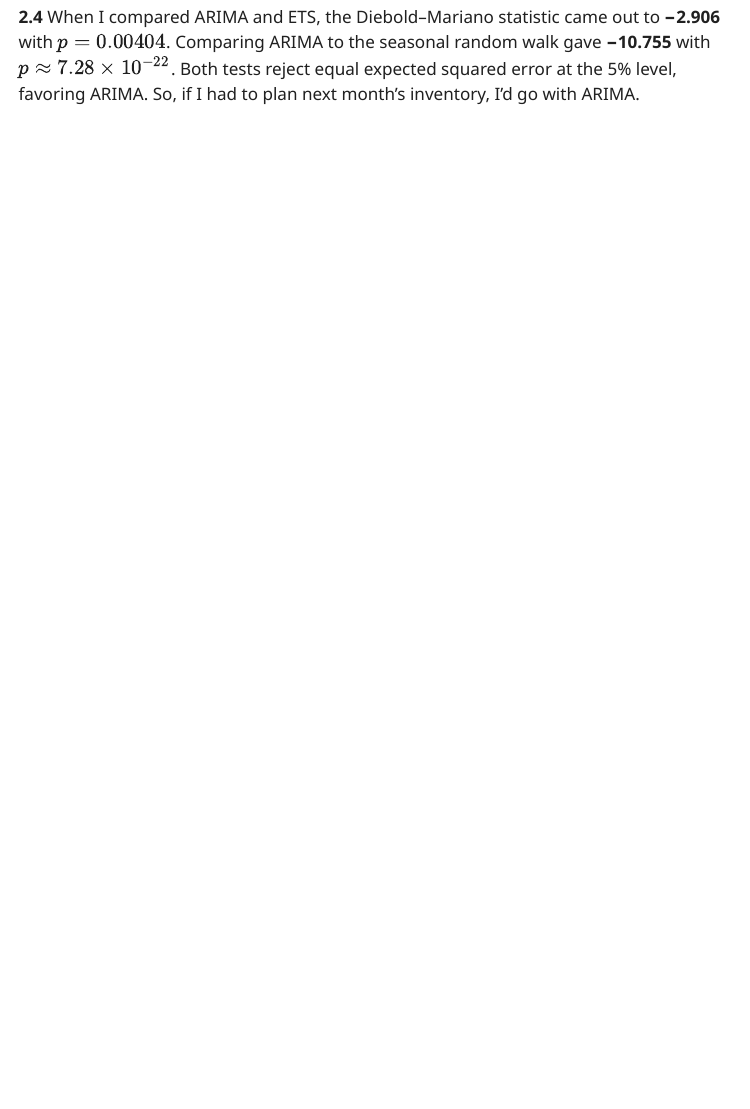
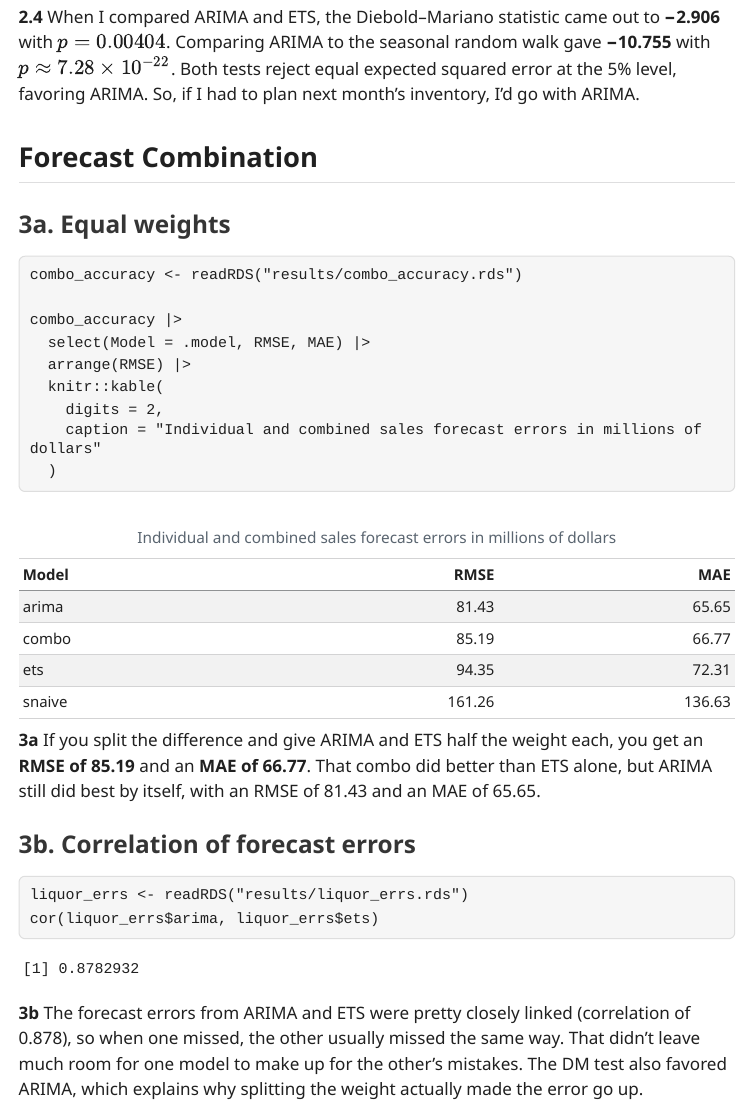
Before and after one commit to adugan10/ec422_ps4_dugan, a Quarto document (ps4_writeup_dugan.qmd): the page in a window 1100 px wide, from 5690 px down. The pictures show the output file ps4_writeup_dugan.html that the author committed with the source, opened offline; menus at the side of the page are left out; long lines of code are wrapped.

Commit message:
Add forecast combination and error correlation

````diff
--- a/ps4_writeup_dugan.qmd
+++ b/ps4_writeup_dugan.qmd
@@ -156,3 +156,30 @@ liquor_dm |>
 ```
 
 **2.4** When I compared ARIMA and ETS, the Diebold–Mariano statistic came out to **−2.906** with $p=0.00404$. Comparing ARIMA to the seasonal random walk gave **−10.755** with $p\approx7.28\times10^{-22}$. Both tests reject equal expected squared error at the 5% level, favoring ARIMA. So, if I had to plan next month’s inventory, I’d go with ARIMA.
+
+## Forecast Combination
+
+### 3a. Equal weights
+
+```{r}
+combo_accuracy <- readRDS("results/combo_accuracy.rds")
+
+combo_accuracy |>
+  select(Model = .model, RMSE, MAE) |>
+  arrange(RMSE) |>
+  knitr::kable(
+    digits = 2,
+    caption = "Individual and combined sales forecast errors in millions of dollars"
+  )
+```
+
+**3a** If you split the difference and give ARIMA and ETS half the weight each, you get an **RMSE of 85.19** and an **MAE of 66.77**. That combo did better than ETS alone, but ARIMA still did best by itself, with an RMSE of 81.43 and an MAE of 65.65.
+
+### 3b. Correlation of forecast errors
+
+```{r}
+liquor_errs <- readRDS("results/liquor_errs.rds")
+cor(liquor_errs$arima, liquor_errs$ets)
+```
+
+**3b** The forecast errors from ARIMA and ETS were pretty closely linked (correlation of 0.878), so when one missed, the other usually missed the same way. That didn’t leave much room for one model to make up for the other’s mistakes. The DM test also favored ARIMA, which explains why splitting the weight actually made the error go up.
````
Also changed, not shown: ps4_writeup_dugan.html, results/combo_accuracy.rds (added), results/error_correlation.rds (added).
